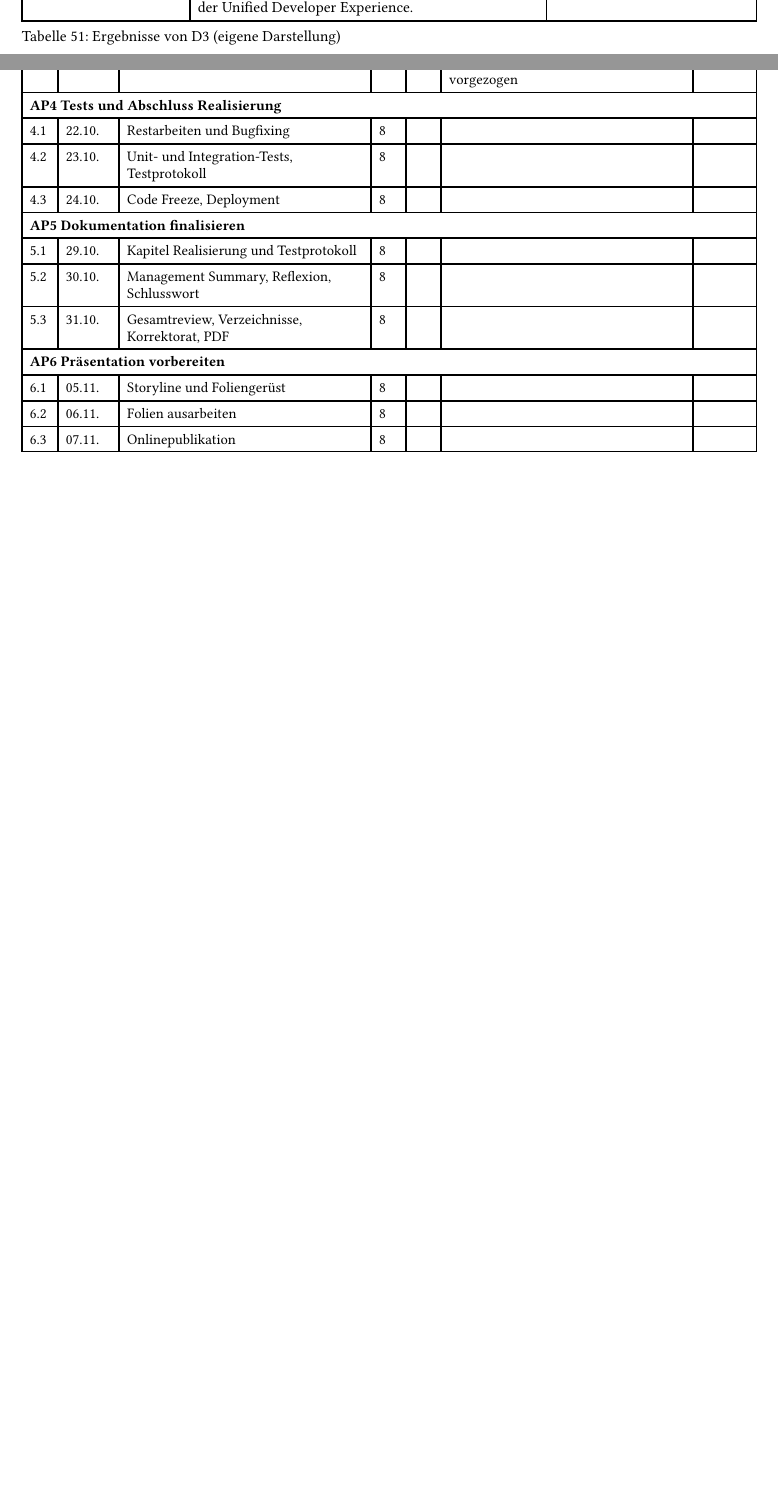
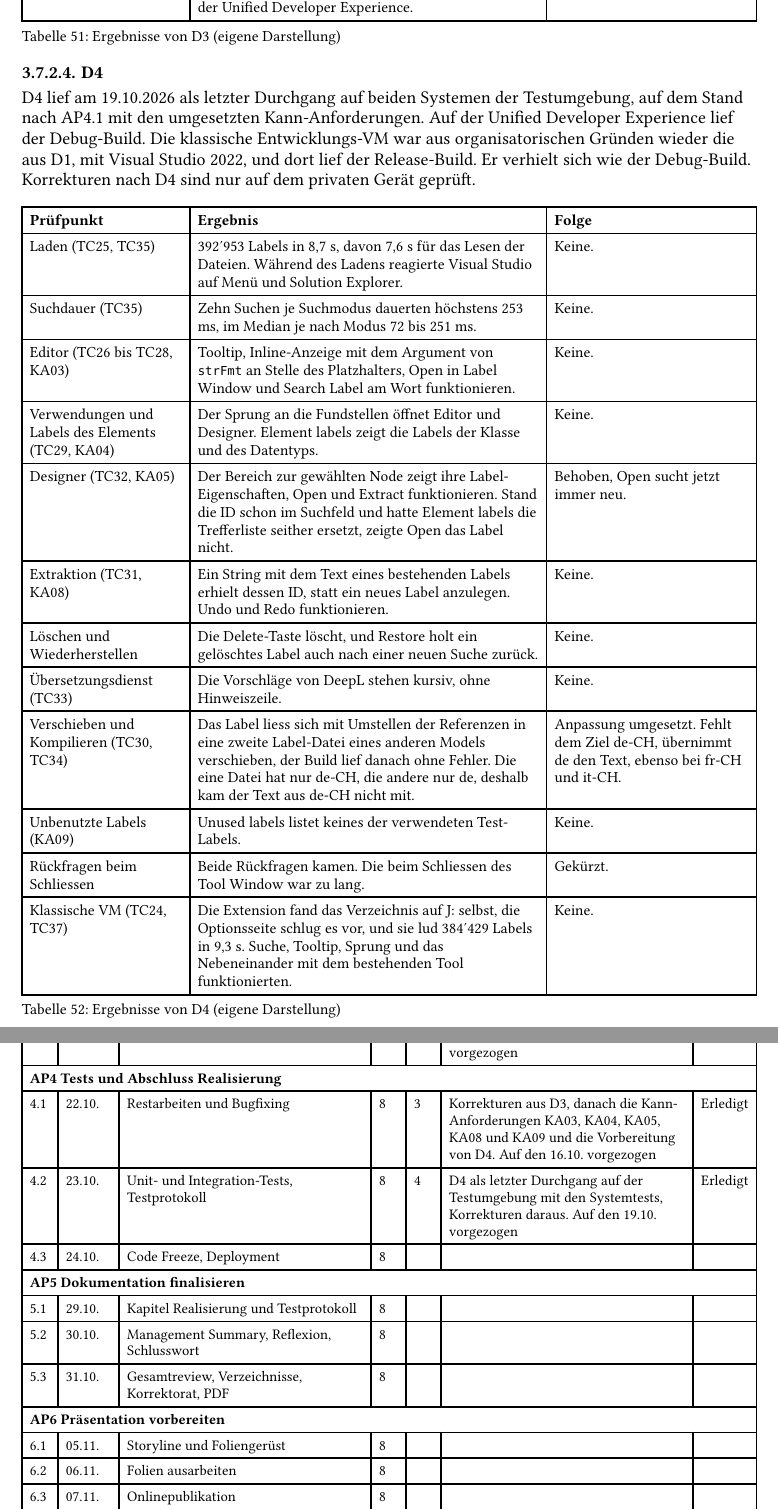
Before and after one commit to Adyrem/diploma-label-localization, a Typst document (documentation/main.typ, which reads documentation/chapters/05_realisierung.typ, documentation/chapters/08_anhang.typ): two parts of pages 66 and 82 of 97 before the commit and two parts of pages 66 and 83 of 98 after it, joined at a grey line, cut so that both start at the same text, the shorter picture padded with empty space. Compiled offline with Typst 0.15; a missing font is replaced by an installed copy or a similar font.

Commit message:
Testprotokoll mit D4, Ist-Aufwand AP4.1 und AP4.2, Link auf das README des Quellcodes

```diff
--- a/documentation/chapters/05_realisierung.typ
+++ b/documentation/chapters/05_realisierung.typ
@@ -396,3 +396,15 @@ wieder gelöscht.
   ) <d3_ergebnisse>
 ]
 
+#heading(outlined: false, level: 4)[D4]
+
+D4 lief am 19.10.2026 als letzter Durchgang auf beiden Systemen der Testumgebung,
+auf dem Stand nach AP4.1 mit den umgesetzten Kann-Anforderungen. Auf der Unified
+Developer Experience lief der Debug-Build. Die klassische Entwicklungs-VM war aus
+organisatorischen Gründen wieder die aus D1, mit Visual Studio 2022, und dort lief
+der Release-Build. Er verhielt sich wie der Debug-Build. Korrekturen nach D4 sind
+nur auf dem privaten Gerät geprüft.
+
+#[
+  #show figure: set align(left)
+  #set text(size: 9.5pt)
@@ -399,3 +416,71 @@ wieder gelöscht.
+        [*Prüfpunkt*], [*Ergebnis*], [*Folge*],
+      ),
+      [Laden (TC25, TC35)],
+      [392'953 Labels in 8,7 s, davon 7,6 s für das Lesen der Dateien. Während des
+       Ladens reagierte Visual Studio auf Menü und Solution Explorer.],
+      [Keine.],
+
+      [Suchdauer (TC35)],
+      [Zehn Suchen je Suchmodus dauerten höchstens 253 ms, im Median je nach Modus
+       72 bis 251 ms.],
+      [Keine.],
+
+      [Editor (TC26 bis TC28, KA03)],
+      [Tooltip, Inline-Anzeige mit dem Argument von `strFmt` an Stelle des
+       Platzhalters, Open in Label Window und Search Label am Wort funktionieren.],
+      [Keine.],
+
+      [Verwendungen und Labels des Elements (TC29, KA04)],
+      [Der Sprung an die Fundstellen öffnet Editor und Designer. Element labels
+       zeigt die Labels der Klasse und des Datentyps.],
+      [Keine.],
+
+      [Designer (TC32, KA05)],
+      [Der Bereich zur gewählten Node zeigt ihre Label-Eigenschaften, Open und
+       Extract funktionieren. Stand die ID schon im Suchfeld und hatte Element
+       labels die Trefferliste seither ersetzt, zeigte Open das Label nicht.],
+      [Behoben, Open sucht jetzt immer neu.],
+
+      [Extraktion (TC31, KA08)],
+      [Ein String mit dem Text eines bestehenden Labels erhielt dessen ID, statt
+       ein neues Label anzulegen. Undo und Redo funktionieren.],
+      [Keine.],
+
+      [Löschen und Wiederherstellen],
+      [Die Delete-Taste löscht, und Restore holt ein gelöschtes Label auch nach
+       einer neuen Suche zurück.],
+      [Keine.],
+
+      [Übersetzungsdienst (TC33)],
+      [Die Vorschläge von DeepL stehen kursiv, ohne Hinweiszeile.],
+      [Keine.],
+
+      [Verschieben und Kompilieren (TC30, TC34)],
+      [Das Label liess sich mit Umstellen der Referenzen in eine zweite Label-Datei
+       eines anderen Models verschieben, der Build lief danach ohne Fehler. Die eine
+       Datei hat nur de-CH, die andere nur de, deshalb kam der Text aus de-CH
+       nicht mit.],
+      [Anpassung umgesetzt. Fehlt dem Ziel de-CH, übernimmt de den Text, ebenso
+       bei fr-CH und it-CH.],
+
+      [Unbenutzte Labels (KA09)],
+      [Unused labels listet keines der verwendeten Test-Labels.],
+      [Keine.],
+
+      [Rückfragen beim Schliessen],
+      [Beide Rückfragen kamen. Die beim Schliessen des Tool Window war zu lang.],
+      [Gekürzt.],
+
+      [Klassische VM (TC24, TC37)],
+      [Die Extension fand das Verzeichnis auf J: selbst, die Optionsseite schlug
+       es vor, und sie lud 384'429 Labels in 9,3 s. Suche, Tooltip, Sprung und das
+       Nebeneinander mit dem bestehenden Tool funktionierten.],
+      [Keine.],
+    ),
+    caption: [Ergebnisse von D4 (eigene Darstellung)]
+  ) <d4_ergebnisse>
+]
+
 === Testergebnisse
 
 == Zielerreichung
--- a/documentation/chapters/08_anhang.typ
+++ b/documentation/chapters/08_anhang.typ
@@ -46,8 +46,8 @@ Der Soll-Aufwand beträgt pro Arbeitstag acht Stunden.
       [3.7], [20.10.], [Öffnen im Panel, Verwendungssuche mit Navigation (Stufe 2)], [8], [5], [Verwendungssuche über alle Models mit Sprung an die Fundstelle, Suche und Öffnen im Tool Window aus dem Kontextmenü des X++-Editors. Auf den 11.10. vorgezogen. D2 am 15.10., Fehler und Wünsche daraus umgesetzt], [Erledigt],
       [3.8], [21.10.], [Extraktion hardcodierter Texte, automatische Übersetzung (Stufe 3)], [8], [10], [Extraktion im X++-Editor und im Designer, Übersetzungsvorschläge über DeepL mit verschlüsselt gespeichertem API-Schlüssel. Auf den 15.10. vorgezogen], [Erledigt],
       table.cell(colspan: 7)[*AP4 Tests und Abschluss Realisierung*],
-      [4.1], [22.10.], [Restarbeiten und Bugfixing], [8], [], [], [],
-      [4.2], [23.10.], [Unit- und Integration-Tests, Testprotokoll], [8], [], [], [],
+      [4.1], [22.10.], [Restarbeiten und Bugfixing], [8], [3], [Korrekturen aus D3, danach die Kann-Anforderungen KA03, KA04, KA05, KA08 und KA09 und die Vorbereitung von D4. Auf den 16.10. vorgezogen], [Erledigt],
+      [4.2], [23.10.], [Unit- und Integration-Tests, Testprotokoll], [8], [4], [D4 als letzter Durchgang auf der Testumgebung mit den Systemtests, Korrekturen daraus. Auf den 19.10. vorgezogen], [Erledigt],
       [4.3], [24.10.], [Code Freeze, Deployment], [8], [], [], [],
       table.cell(colspan: 7)[*AP5 Dokumentation finalisieren*],
       [5.1], [29.10.], [Kapitel Realisierung und Testprotokoll], [8], [], [], [],
```
Also changed, not shown: README.md, documentation/chapters/05_realisierung.typ (5 more changed lines).
